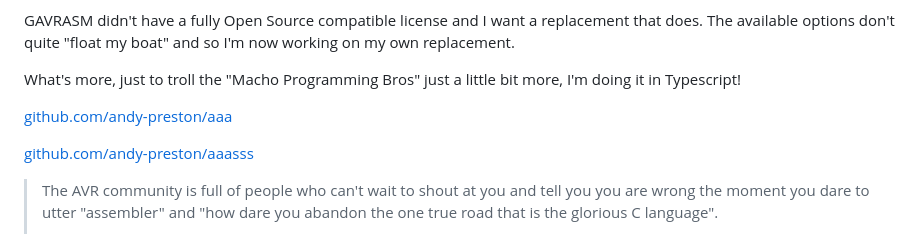
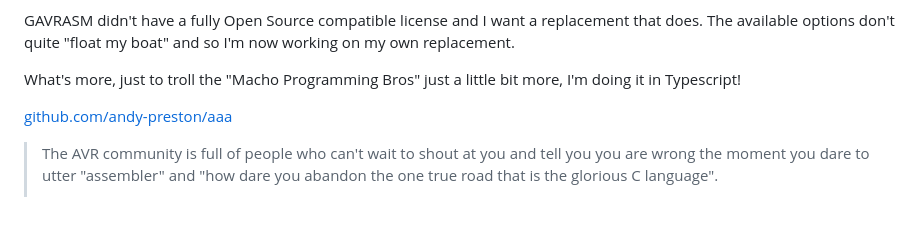
Before and after one commit to andy-preston/andy-preston.github.io, a Markdown page: articles/text/coding-katas-vs-real-life.md, the part around the change. GitHub-like rendering; blank space fills up the shorter version.

Commit message:
removed dead link from coding katas article

```diff
--- a/articles/text/coding-katas-vs-real-life.md
+++ b/articles/text/coding-katas-vs-real-life.md
@@ -74,8 +74,6 @@ I'm doing it in Typescript!
 
 [github.com/andy-preston/aaa](https://github.com/andy-preston/aaa)
 
-[github.com/andy-preston/aaasss](https://github.com/andy-preston/aaasss)
-
 > The AVR community is full of people who can't wait to shout at
 > you and tell you you are wrong the moment you dare to utter "assembler"
 > and "how dare you abandon the one true road that is the glorious C
```
